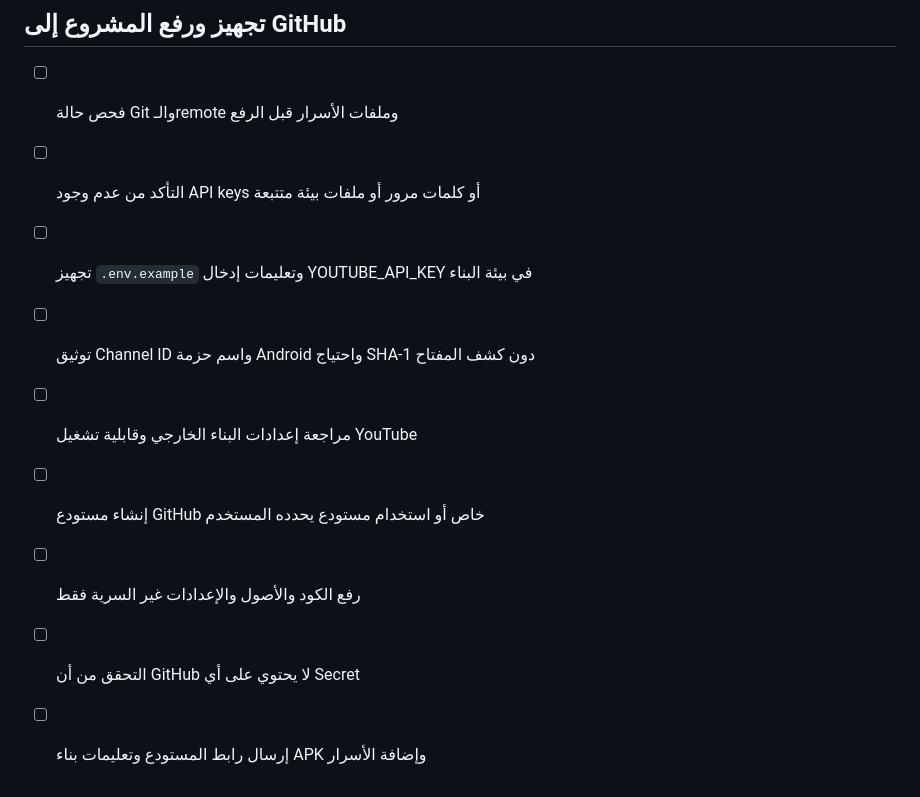
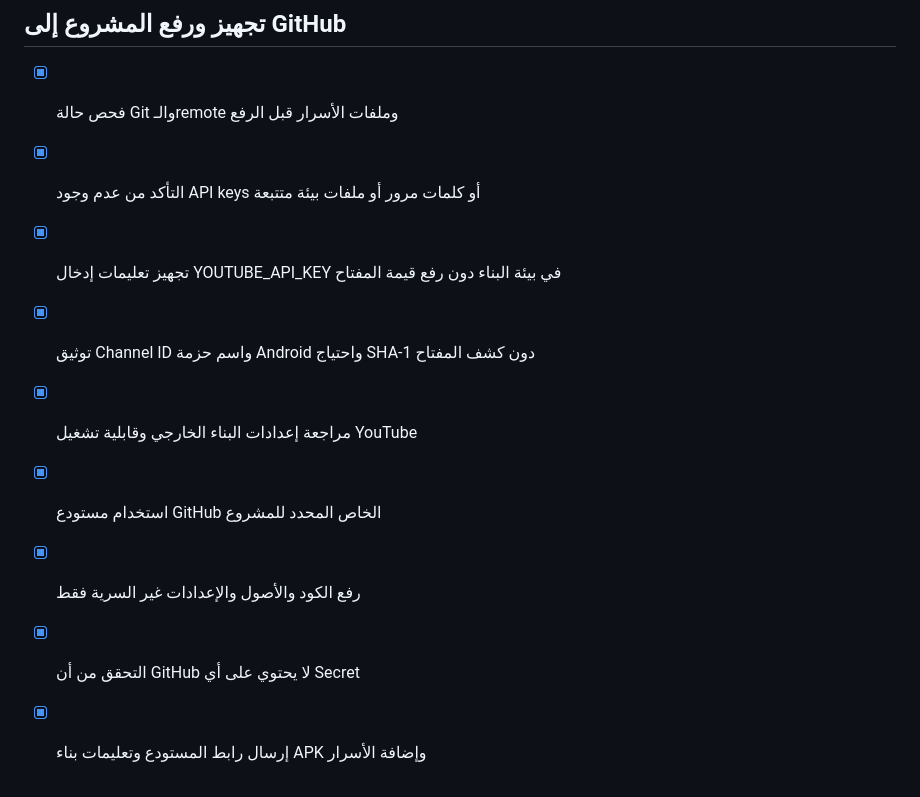
Before and after one commit to hgfyfhfhds41-lab/ahyaa-abdelrahman-elbaz, a Markdown page: todo.md, the part around the change. GitHub-like rendering.

```diff
--- a/todo.md
+++ b/todo.md
@@ -136,12 +136,12 @@
 
 ## تجهيز ورفع المشروع إلى GitHub
 
-- [ ] فحص حالة Git والـremote وملفات الأسرار قبل الرفع
-- [ ] التأكد من عدم وجود API keys أو كلمات مرور أو ملفات بيئة متتبعة
-- [ ] تجهيز `.env.example` وتعليمات إدخال YOUTUBE_API_KEY في بيئة البناء
-- [ ] توثيق Channel ID واسم حزمة Android واحتياج SHA-1 دون كشف المفتاح
-- [ ] مراجعة إعدادات البناء الخارجي وقابلية تشغيل YouTube
-- [ ] إنشاء مستودع GitHub خاص أو استخدام مستودع يحدده المستخدم
-- [ ] رفع الكود والأصول والإعدادات غير السرية فقط
-- [ ] التحقق من أن GitHub لا يحتوي على أي Secret
-- [ ] إرسال رابط المستودع وتعليمات بناء APK وإضافة الأسرار
+- [x] فحص حالة Git والـremote وملفات الأسرار قبل الرفع
+- [x] التأكد من عدم وجود API keys أو كلمات مرور أو ملفات بيئة متتبعة
+- [x] تجهيز تعليمات إدخال YOUTUBE_API_KEY في بيئة البناء دون رفع قيمة المفتاح
+- [x] توثيق Channel ID واسم حزمة Android واحتياج SHA-1 دون كشف المفتاح
+- [x] مراجعة إعدادات البناء الخارجي وقابلية تشغيل YouTube
+- [x] استخدام مستودع GitHub الخاص المحدد للمشروع
+- [x] رفع الكود والأصول والإعدادات غير السرية فقط
+- [x] التحقق من أن GitHub لا يحتوي على أي Secret
+- [x] إرسال رابط المستودع وتعليمات بناء APK وإضافة الأسرار
```
